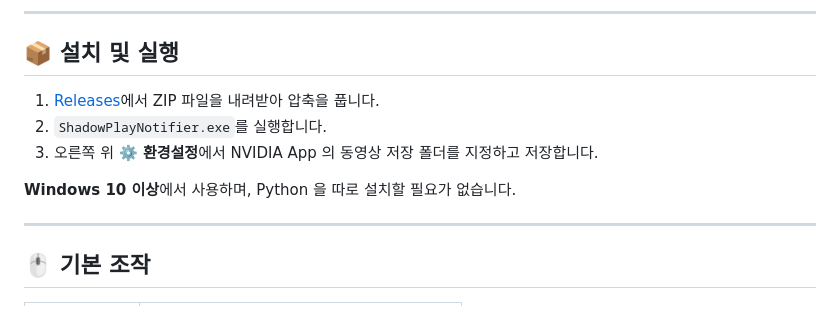
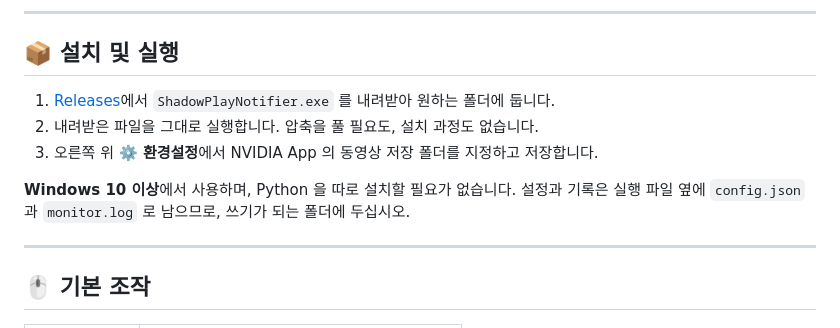
Before and after one commit to deuxdoom/Shadowplay-Notifier, a Markdown page: README.md, the part around the change. Rendered like a GitHub page.

```diff
--- a/README.md
+++ b/README.md
@@ -95,12 +95,14 @@
 ## 📦 설치 및 실행
 
 1. [Releases](https://github.com/deuxdoom/Shadowplay-Notifier/releases/latest)에서
-   ZIP 파일을 내려받아 압축을 풉니다.
-2. `ShadowPlayNotifier.exe`를 실행합니다.
+   `ShadowPlayNotifier.exe` 를 내려받아 원하는 폴더에 둡니다.
+2. 내려받은 파일을 그대로 실행합니다. 압축을 풀 필요도, 설치 과정도 없습니다.
 3. 오른쪽 위 **⚙️ 환경설정**에서 NVIDIA App 의 동영상 저장 폴더를 지정하고
    저장합니다.
 
 **Windows 10 이상**에서 사용하며, Python 을 따로 설치할 필요가 없습니다.
+설정과 기록은 실행 파일 옆에 `config.json` 과 `monitor.log` 로 남으므로,
+쓰기가 되는 폴더에 두십시오.
 
 ---
 
```
